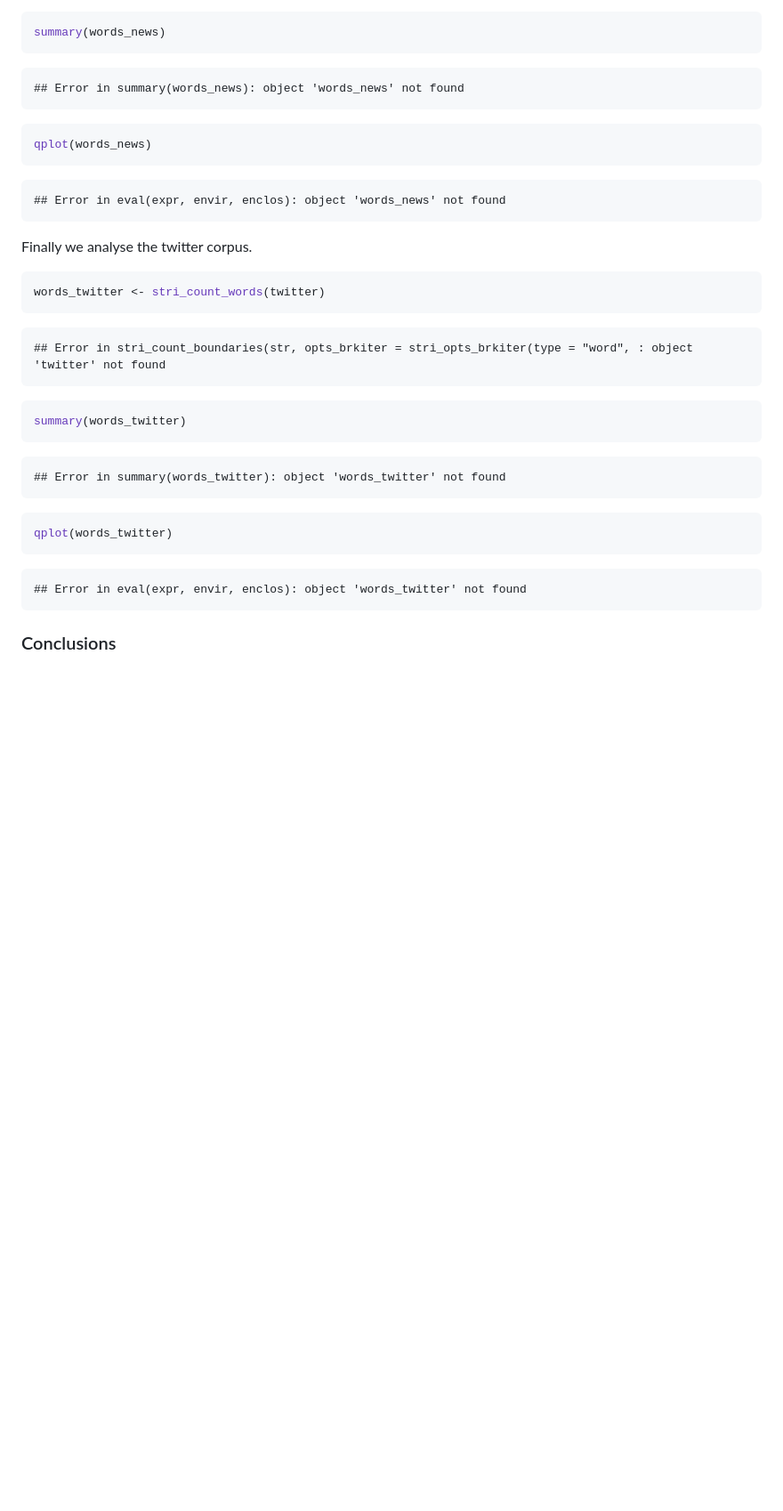
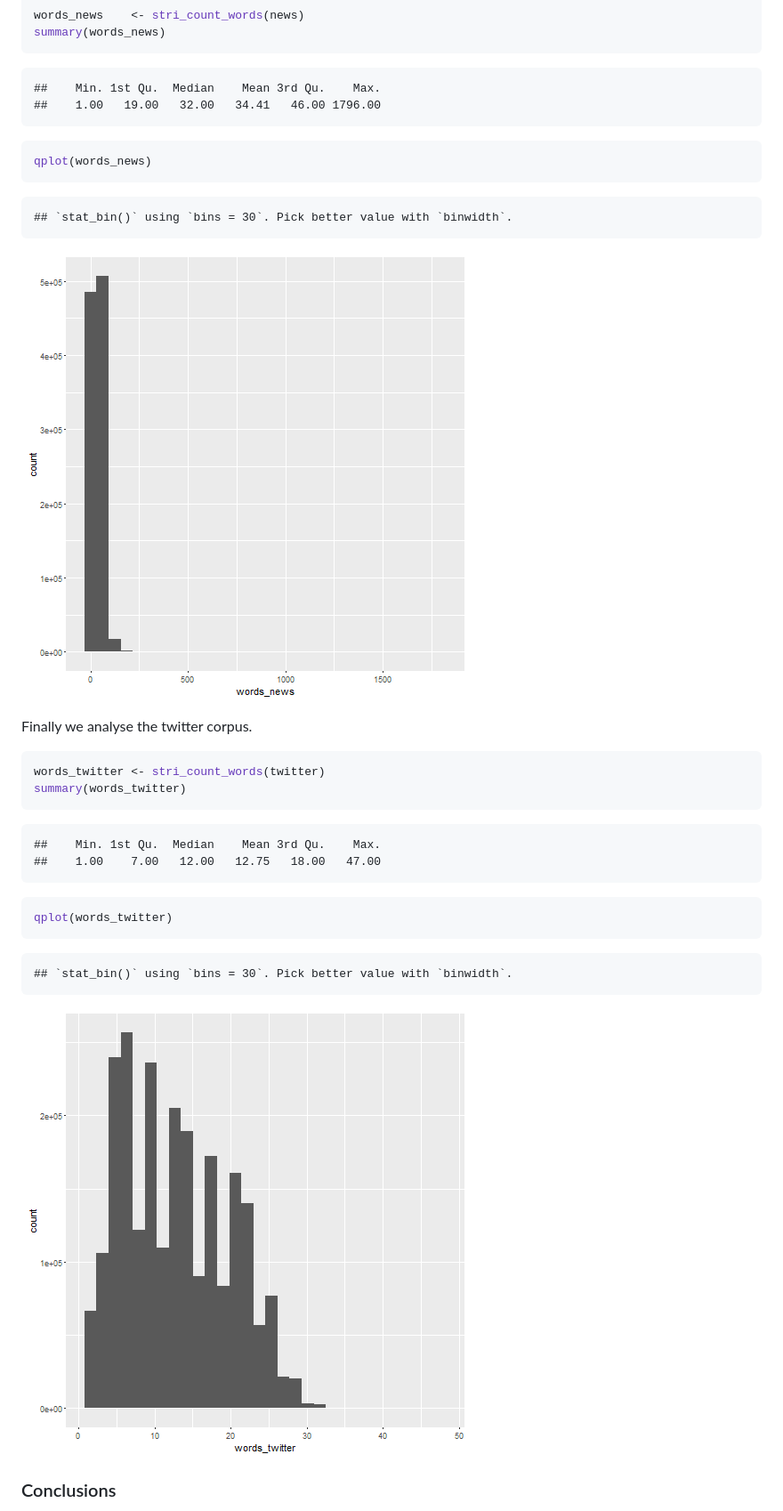
Before and after one commit to amitms/Data_Science_Capstone, a Markdown page: Milestone Report.md, the part around the change printed below. Shown: that part at 89% size. Drawn GitHub-style; pictures changed too: figure/unnamed-chunk-10-1.png (added), figure/unnamed-chunk-11-1.png (added); blank space fills up the shorter version.

````diff
--- a/Milestone Report.md
+++ b/Milestone Report.md
@@ -232,7 +208,8 @@ summary(words_news)
 ```
 
 ```
-## Error in summary(words_news): object 'words_news' not found
+##    Min. 1st Qu.  Median    Mean 3rd Qu.    Max.
+##    1.00   19.00   32.00   34.41   46.00 1796.00
 ```
 
 ```r
@@ -240,25 +217,21 @@ qplot(words_news)
 ```
 
 ```
-## Error in eval(expr, envir, enclos): object 'words_news' not found
+## `stat_bin()` using `bins = 30`. Pick better value with `binwidth`.
 ```
+
+![plot of chunk unnamed-chunk-10](figure/unnamed-chunk-10-1.png)
 
 Finally we analyse the twitter corpus.
 
 ```r
 words_twitter <- stri_count_words(twitter)
-```
-
-```
-## Error in stri_count_boundaries(str, opts_brkiter = stri_opts_brkiter(type = "word", : object 'twitter' not found
-```
-
-```r
 summary(words_twitter)
 ```
 
 ```
-## Error in summary(words_twitter): object 'words_twitter' not found
+##    Min. 1st Qu.  Median    Mean 3rd Qu.    Max.
+##    1.00    7.00   12.00   12.75   18.00   47.00
 ```
 
 ```r
@@ -266,7 +239,9 @@ qplot(words_twitter)
 ```
 
 ```
-## Error in eval(expr, envir, enclos): object 'words_twitter' not found
+## `stat_bin()` using `bins = 30`. Pick better value with `binwidth`.
 ```
 
+![plot of chunk unnamed-chunk-11](figure/unnamed-chunk-11-1.png)
+
 ### Conclusions
````
Also changed, not shown: other parts of Milestone Report.md (+52 -76 lines), figure/unnamed-chunk-9-1.png (added), 1 other file.
